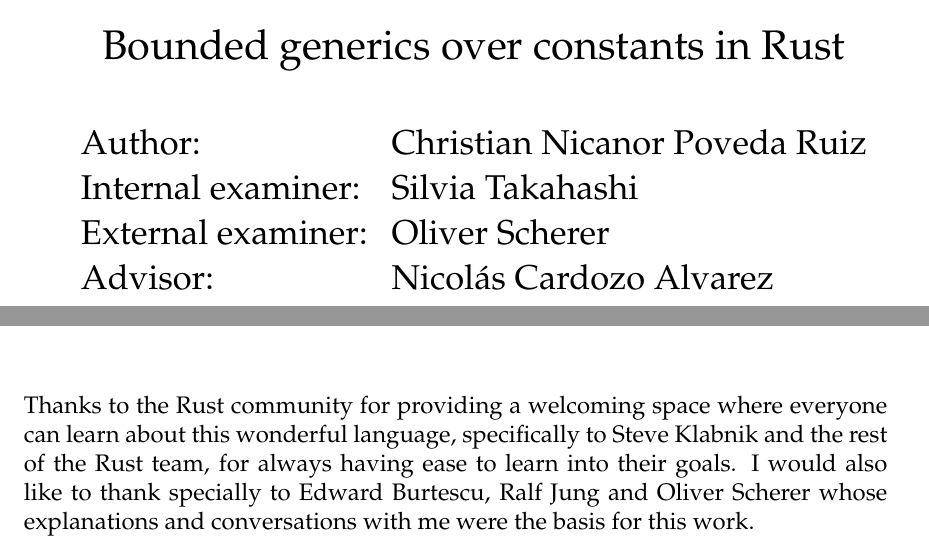
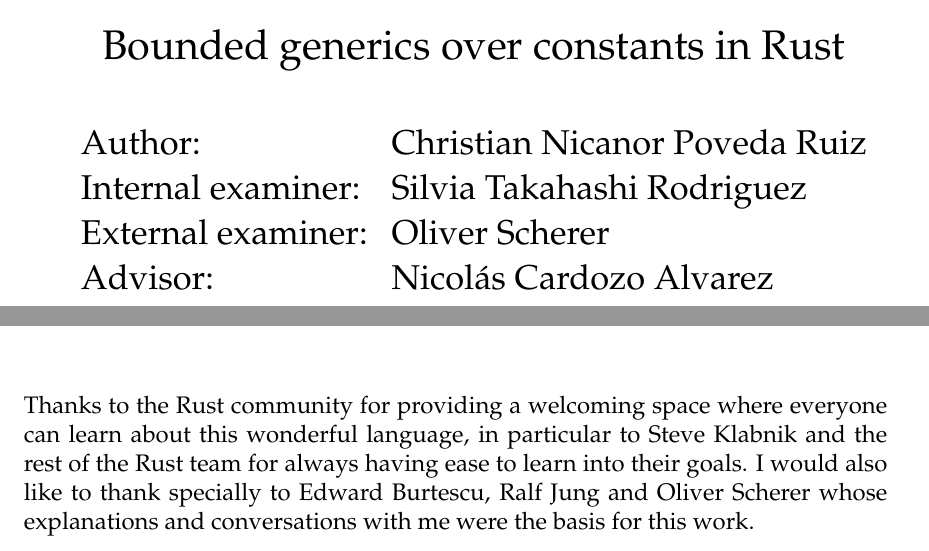
Before and after one commit to FLAGlab/bounded-const-generics-rust, a LaTeX thesis (main.tex, which reads components/acknowledgements.tex, components/info.tex): two parts of pages 2 and 3 of 40, joined at a grey line, cut so that both start at the same text. Compiled offline with pdfLaTeX; a LaTeX package or settings file that is missing is left out.

Commit message:
Add corrections to acknowledgements

```diff
--- a/components/acknowledgements.tex
+++ b/components/acknowledgements.tex
@@ -12,8 +12,8 @@
 \vspace{1cm}
 
 Thanks to the Rust community for providing a welcoming space where everyone can
-learn about this wonderful language, specifically to Steve Klabnik and the rest
-of the Rust team, for always having ease to learn into their goals. I would also
+learn about this wonderful language, in particular to Steve Klabnik and the rest
+of the Rust team for always having ease to learn into their goals. I would also
 like to thank specially to Edward Burtescu, Ralf Jung and Oliver Scherer whose
 explanations and conversations with me were the basis for this work.
 
--- a/components/info.tex
+++ b/components/info.tex
@@ -11,7 +11,7 @@
 
 \def\title{Bounded generics over constants in Rust}
 \def\author{Christian Nicanor Poveda Ruiz}
-\def\examinerOne{Silvia Takahashi}
+\def\examinerOne{Silvia Takahashi Rodriguez}
 \def\examinerTwo{Oliver Scherer}
 \def\assistantAdvisor{Nicolás Cardozo Alvarez}
 \def\date{2019-05-24}
```
